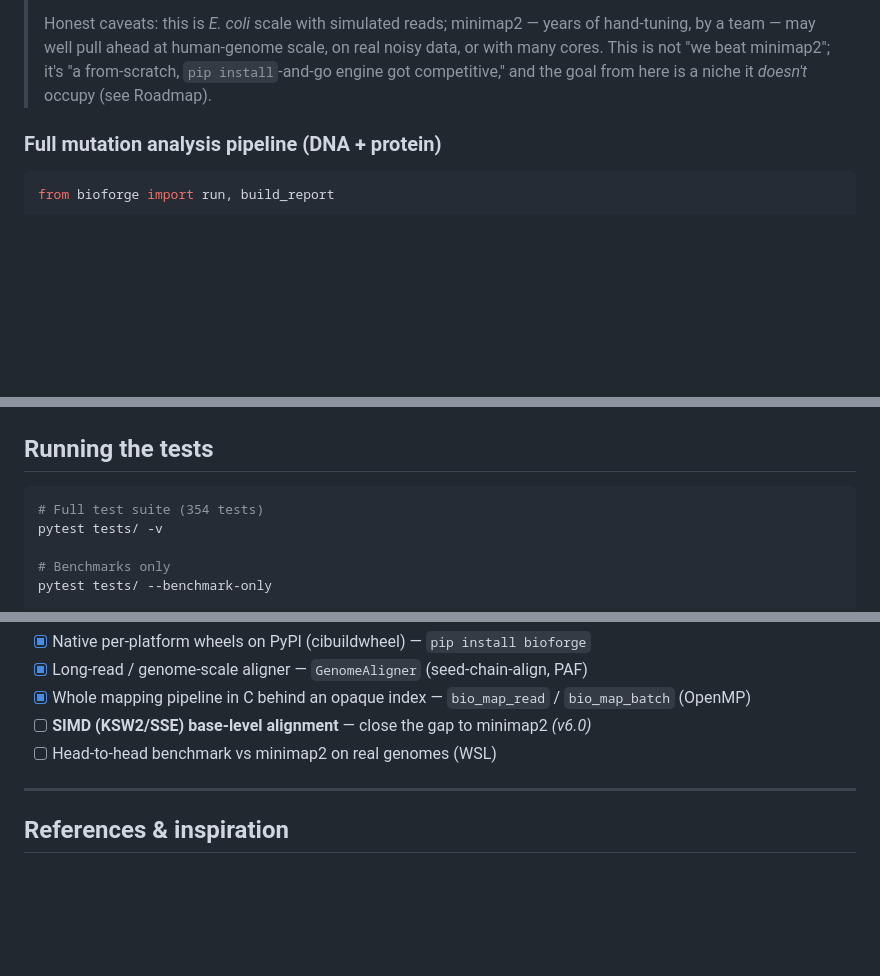
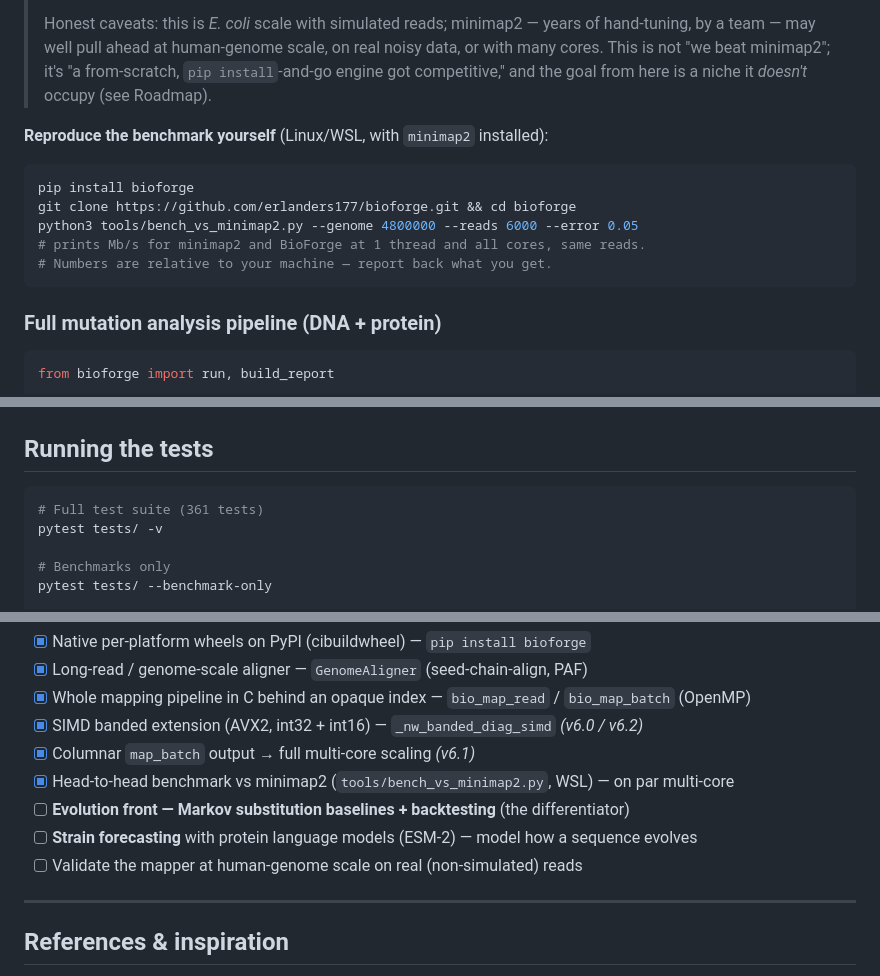
Before and after one commit to erlanders177/bioforge, a Markdown page: README.md, 3 parts joined by grey strips. GitHub-like rendering; blank space fills up the shorter version.

Commit message:
docs(readme): saneado pre-lanzamiento — quitar contradicciones con el estado v6.2
- Known limitations: 'genome mapper ~30-50x slower / SIMD next milestone (v6.0)'
  (OBSOLETO, contradecia el post) -> estado real: a la par multinucleo, ~1.18x en
  1 hilo a escala E. coli con reads simulados, con caveats
- Roadmap: marcados SIMD (v6.0/6.2), columnar (v6.1), benchmark vs minimap2;
  anadidos frente evolutivo (Markov/ESM-2) y validacion a escala humana
- Key numbers: anadida fila 'Genome mapping vs minimap2' (el titular)
- Cuenta de tests 354 -> 361
- Anadido comando exacto para reproducir el benchmark (credibilidad)

Co-Authored-By: Claude Opus 4.8 <noreply@anthropic.com>

````diff
--- a/README.md
+++ b/README.md
@@ -287,6 +288,16 @@ mapping quality. Built once, the C index is reused for every query;
 > from-scratch, `pip install`-and-go engine got competitive," and the goal from
 > here is a niche it *doesn't* occupy (see Roadmap).
 
+**Reproduce the benchmark yourself** (Linux/WSL, with `minimap2` installed):
+
+```bash
+pip install bioforge
+git clone https://github.com/erlanders177/bioforge.git && cd bioforge
+python3 tools/bench_vs_minimap2.py --genome 4800000 --reads 6000 --error 0.05
+# prints Mb/s for minimap2 and BioForge at 1 thread and all cores, same reads.
+# Numbers are relative to your machine — report back what you get.
+```
+
 ### Full mutation analysis pipeline (DNA + protein)
 
 ```python
@@ -415,7 +426,7 @@ print(C_AVAILABLE)   # True if C engine loaded, False if using NumPy fallback
 ## Running the tests
 
 ```bash
-# Full test suite (354 tests)
+# Full test suite (361 tests)
 pytest tests/ -v
 
 # Benchmarks only
@@ -462,8 +473,12 @@ python check.py
 - [x] Native per-platform wheels on PyPI (cibuildwheel) — `pip install bioforge`
 - [x] Long-read / genome-scale aligner — `GenomeAligner` (seed-chain-align, PAF)
 - [x] Whole mapping pipeline in C behind an opaque index — `bio_map_read` / `bio_map_batch` (OpenMP)
-- [ ] **SIMD (KSW2/SSE) base-level alignment** — close the gap to minimap2 *(v6.0)*
-- [ ] Head-to-head benchmark vs minimap2 on real genomes (WSL)
+- [x] SIMD banded extension (AVX2, int32 + int16) — `_nw_banded_diag_simd` *(v6.0 / v6.2)*
+- [x] Columnar `map_batch` output → full multi-core scaling *(v6.1)*
+- [x] Head-to-head benchmark vs minimap2 (`tools/bench_vs_minimap2.py`, WSL) — on par multi-core
+- [ ] **Evolution front — Markov substitution baselines + backtesting** (the differentiator)
+- [ ] **Strain forecasting** with protein language models (ESM-2) — model how a sequence evolves
+- [ ] Validate the mapper at human-genome scale on real (non-simulated) reads
 
 ---
 
````
Also changed, not shown: other parts of README.md (+2 -1 lines).
